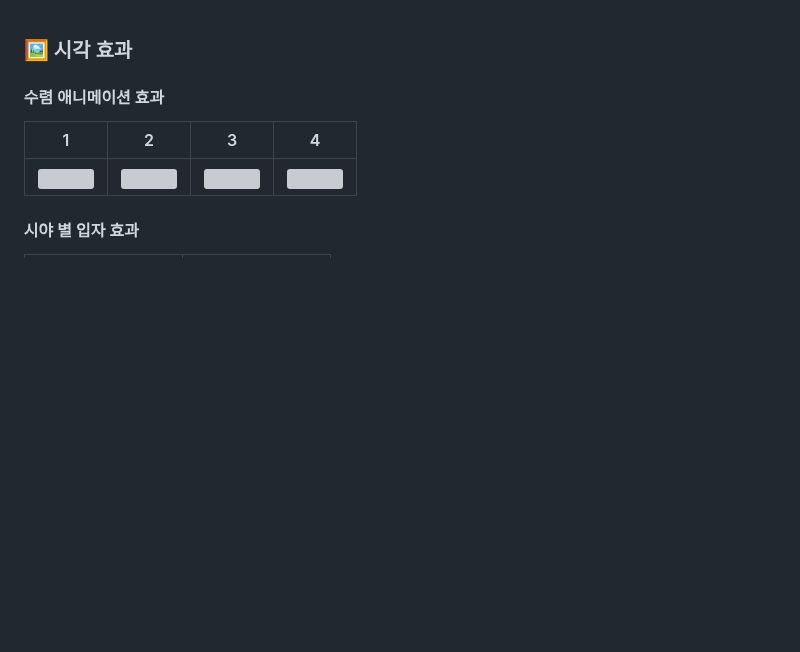
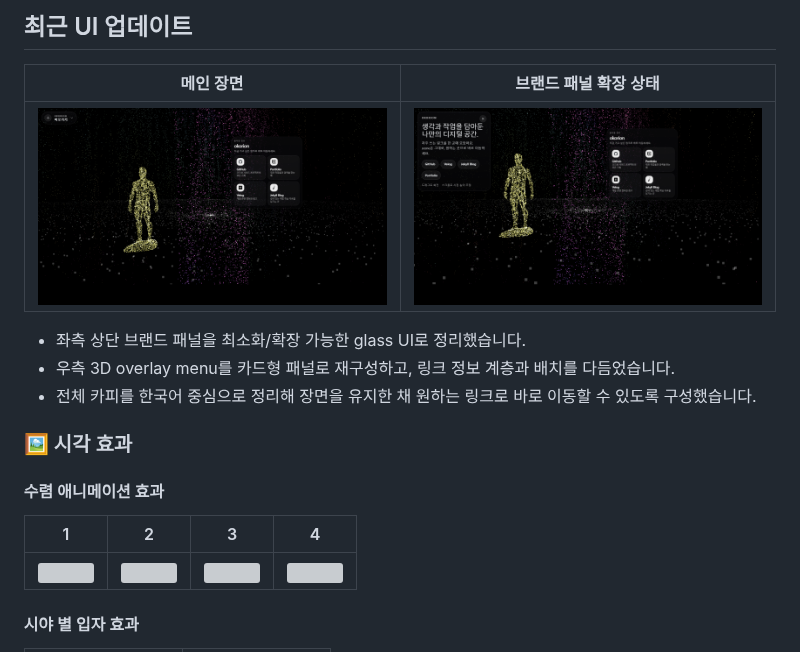
Before and after one commit to okorion/okorion.github.io-src, a Markdown page: README.md, the part around the change. Drawn GitHub-style; pictures changed too: docs/images/brand-panel-expanded.png (added), docs/images/main-scene-overview.png (added); blank space fills up the shorter version; grey boxes are pictures that could not be loaded.

Commit message:
docs: add updated main scene screenshots to readme

```diff
--- a/README.md
+++ b/README.md
@@ -1,3 +1,13 @@
+## 최근 UI 업데이트
+
+|메인 장면|브랜드 패널 확장 상태|
+|-|-|
+|![메인 장면](./docs/images/main-scene-overview.png)|![브랜드 패널 확장 상태](./docs/images/brand-panel-expanded.png)|
+
+- 좌측 상단 브랜드 패널을 최소화/확장 가능한 glass UI로 정리했습니다.
+- 우측 3D overlay menu를 카드형 패널로 재구성하고, 링크 정보 계층과 배치를 다듬었습니다.
+- 전체 카피를 한국어 중심으로 정리해 장면을 유지한 채 원하는 링크로 바로 이동할 수 있도록 구성했습니다.
+
 ### 🖼 시각 효과
 #### 수렴 애니메이션 효과
 |1|2|3|4|
```
